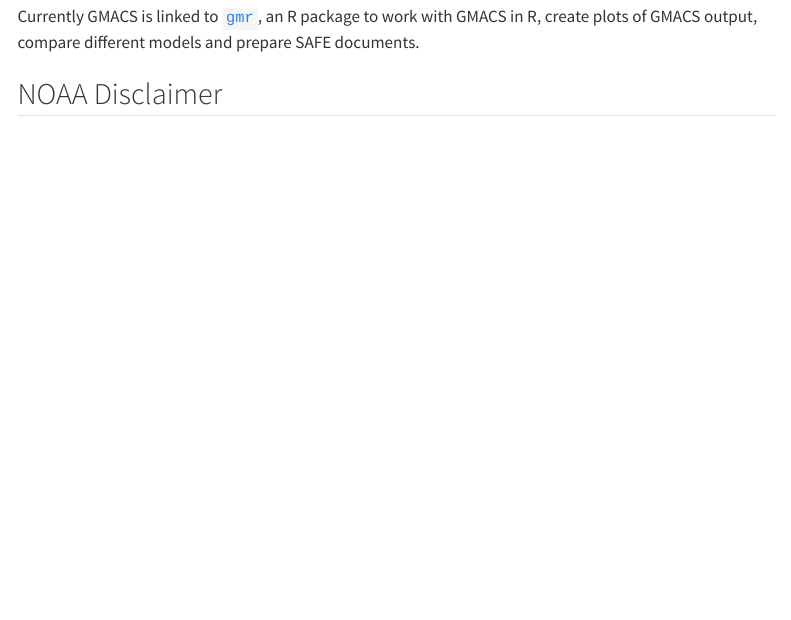
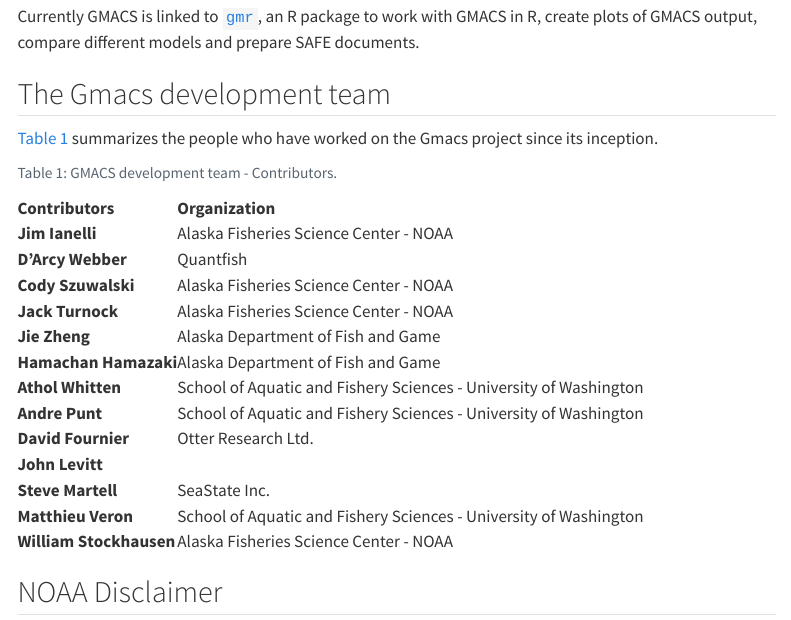
Before and after one commit to GMACS-project/GMACS_tpl-cpp_code, a Quarto document (quarto/q01_Intro.qmd): the page in a window 1100 px wide, from 2520 px down. Rendered offline with R 4.5, knitr and Pandoc in place of Quarto, with nearby package versions; menus at the side of the page are left out.

Commit message:
more work on qmd's

````diff
--- a/quarto/q01_Intro.qmd
+++ b/quarto/q01_Intro.qmd
@@ -50,6 +50,37 @@
 
 Currently GMACS is linked to [`gmr`](gmacs-project.github.io/gmr/), an R package to work with GMACS in R, create plots of GMACS output, compare different models and prepare SAFE documents.
 
+## The Gmacs development team{-}
+
+[@tbl-contribs] summarizes the people who have worked on the Gmacs project since its inception.
+
+
+```{r echo =FALSE, out.width='80%',fig.align='center'}
+#| label: tbl-contribs
+#| tbl-cap: GMACS development team - Contributors.
+AFSC   = "Alaska Fisheries Science Center - NOAA";
+ADFG   = "Alaska Department of Fish and Game";
+UWSAFS = "School of Aquatic and Fishery Sciences - University of Washington";
+ctr <- tibble::tribble(~Contributors,~Organization,
+                        "Jim Ianelli",        AFSC,
+                        "D'Arcy Webber",      "Quantfish",
+                        "Cody Szuwalski",     AFSC,
+                        "Jack Turnock",       AFSC,
+                        "Jie Zheng",          ADFG,
+                        "Hamachan Hamazaki",  ADFG,
+                        "Athol Whitten",      UWSAFS,
+                        "Andre Punt",         UWSAFS,
+                        "David Fournier",     "Otter Research Ltd.",
+                        "John Levitt",        "",
+                        "Steve Martell",      "SeaState Inc.",
+                        "Matthieu Veron",     UWSAFS,
+                        "William Stockhausen",AFSC)
+
+kableExtra::kbl(
+  ctr, booktabs = TRUE, row.names=FALSE
+) |> kableExtra::column_spec(1,bold=TRUE)
+```
+
 ## NOAA Disclaimer
 
 This repository is a scientific product and is not official communication of the National Oceanic and Atmospheric Administration, or the United States Department of Commerce. All NOAA GitHub project code is provided on an 'as is' basis and the user assumes responsibility for its use. Any claims against the Department of Commerce or Department of Commerce bureaus stemming from the use of this GitHub project will be governed by all applicable Federal law. Any reference to specific commercial products, processes, or services by service mark, trademark, manufacturer, or otherwise, does not constitute or imply their endorsement, recommendation or favoring by the Department of Commerce. The Department of Commerce seal and logo, or the seal and logo of a DOC bureau, shall not be used in any manner to imply endorsement of any commercial product or activity by DOC or the United States Government.
````
Also changed, not shown: quarto/q02a-gmacs-dat-file.qmd (+6 -6 lines), quarto/q02b-model-dat-file.qmd (+2 -1 lines), quarto/q02c-model-ctl-file.qmd (+3 -0 lines), quarto/q02d-model-prj-file.qmd (+5 -1 lines).
